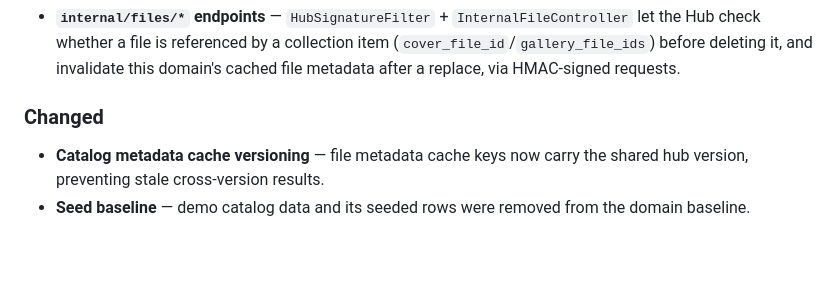
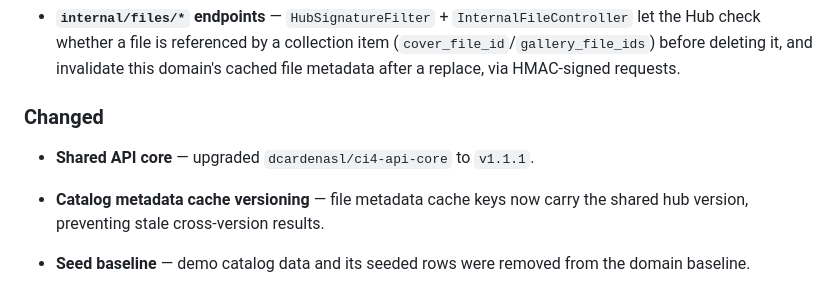
Before and after one commit to dcardenasl/teatromuseo-catalog-domain, a Markdown page: CHANGELOG.md, the part around the change. GitHub-like rendering; blank space fills up the shorter version.

Commit message:
docs(changelog): document catalog dependency maintenance

```diff
--- a/CHANGELOG.md
+++ b/CHANGELOG.md
@@ -26,6 +26,8 @@ and this project adheres to [Semantic Versioning](https://semver.org/spec/v2.0.0
 
 ### Changed
 
+- **Shared API core** — upgraded `dcardenasl/ci4-api-core` to `v1.1.1`.
+
 - **Catalog metadata cache versioning** — file metadata cache keys now carry the shared hub
   version, preventing stale cross-version results.
 - **Seed baseline** — demo catalog data and its seeded rows were removed from the domain baseline.
```
